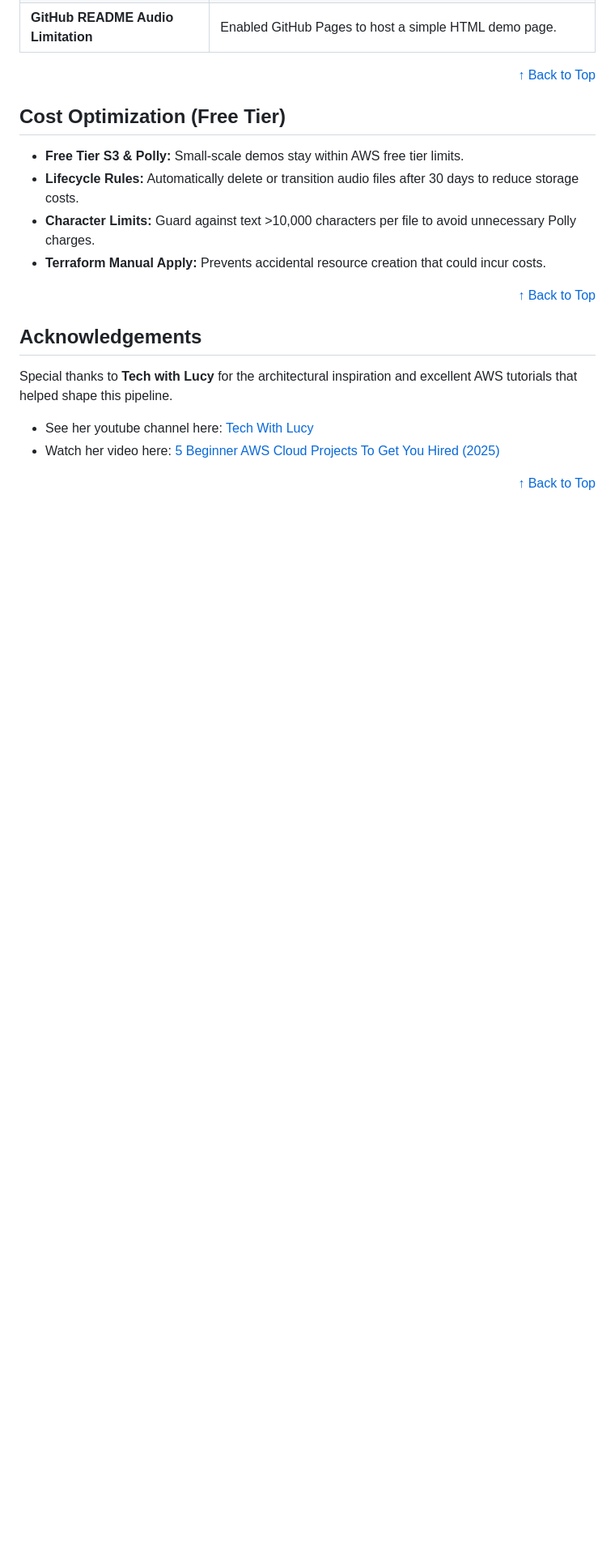
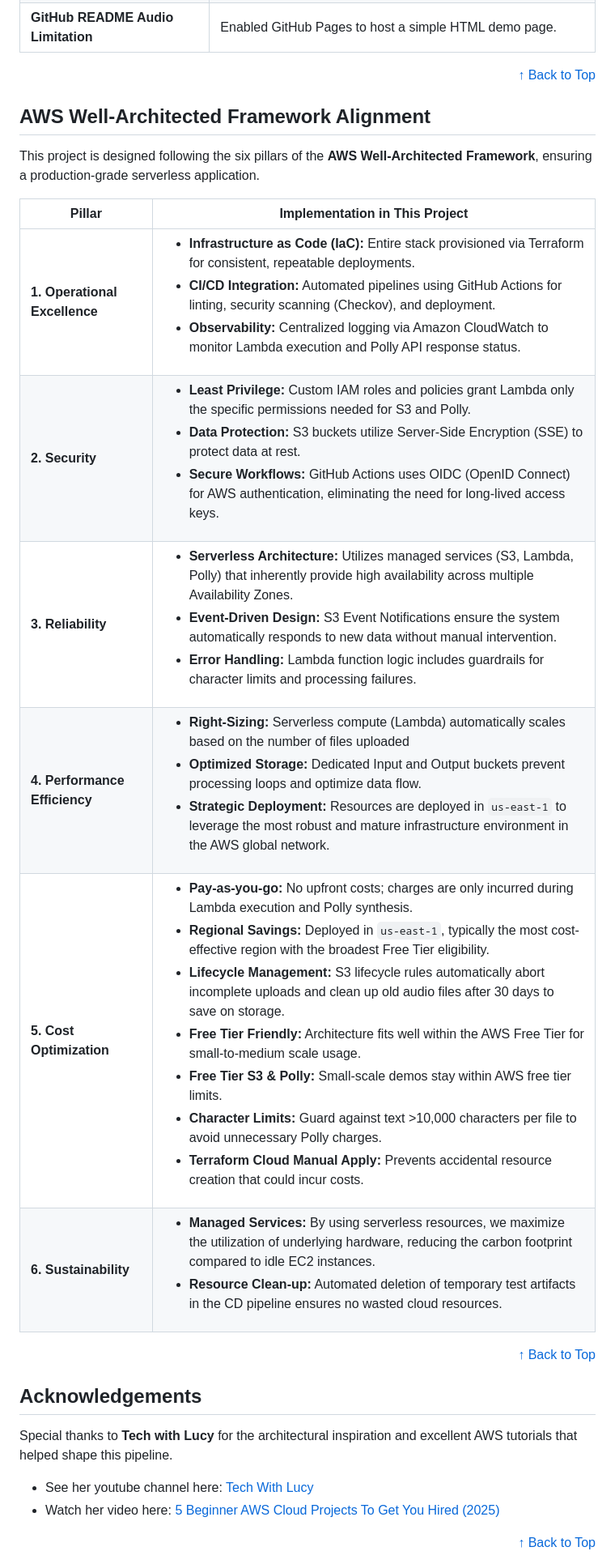
Before and after one commit to ShenLoong99/aws-terraform-polly-text-to-speech, a Markdown page: README.template.md, the part around one of its changes. Shown at 81% size. Rendered like a GitHub page; blank space fills up the shorter version.

```diff
--- a/README.template.md
+++ b/README.template.md
@@ -389,13 +391,84 @@ This section is automatically updated with the latest infrastructure details.
 </table>
 <div align="right"><a href="#readme-top">↑ Back to Top</a></div>
 
-<h2 id="cost-optimization">Cost Optimization (Free Tier)</h2>
-<ul>
-  <li><strong>Free Tier S3 & Polly:</strong> Small-scale demos stay within AWS free tier limits.</li>
-  <li><strong>Lifecycle Rules:</strong> Automatically delete or transition audio files after 30 days to reduce storage costs.</li>
-  <li><strong>Character Limits:</strong> Guard against text >10,000 characters per file to avoid unnecessary Polly charges.</li>
-  <li><strong>Terraform Manual Apply:</strong> Prevents accidental resource creation that could incur costs.</li>
-</ul>
+<h2 id="well-architected">AWS Well-Architected Framework Alignment</h2>
+<p>
+  This project is designed following the six pillars of the <strong>AWS Well-Architected Framework</strong>, ensuring a production-grade serverless application.
+</p>
+
+<table>
+  <thead>
+    <tr>
+      <th>Pillar</th>
+      <th>Implementation in This Project</th>
+    </tr>
+  </thead>
+  <tbody>
+    <tr>
+      <td><strong>1. Operational Excellence</strong></td>
+      <td>
+        <ul>
+          <li><strong>Infrastructure as Code (IaC):</strong> Entire stack provisioned via Terraform for consistent, repeatable deployments.</li>
+          <li><strong>CI/CD Integration:</strong> Automated pipelines using GitHub Actions for linting, security scanning (Checkov), and deployment.</li>
+          <li><strong>Observability:</strong> Centralized logging via Amazon CloudWatch to monitor Lambda execution and Polly API response status.</li>
+        </ul>
+      </td>
+    </tr>
+    <tr>
+      <td><strong>2. Security</strong></td>
+      <td>
+        <ul>
+          <li><strong>Least Privilege:</strong> Custom IAM roles and policies grant Lambda only the specific permissions needed for S3 and Polly.</li>
+          <li><strong>Data Protection:</strong> S3 buckets utilize Server-Side Encryption (SSE) to protect data at rest.</li>
+          <li><strong>Secure Workflows:</strong> GitHub Actions uses OIDC (OpenID Connect) for AWS authentication, eliminating the need for long-lived access keys.</li>
+        </ul>
+      </td>
+    </tr>
+    <tr>
+      <td><strong>3. Reliability</strong></td>
+      <td>
+        <ul>
+          <li><strong>Serverless Architecture:</strong> Utilizes managed services (S3, Lambda, Polly) that inherently provide high availability across multiple Availability Zones.</li>
+          <li><strong>Event-Driven Design:</strong> S3 Event Notifications ensure the system automatically responds to new data without manual intervention.</li>
+          <li><strong>Error Handling:</strong> Lambda function logic includes guardrails for character limits and processing failures.</li>
+        </ul>
+      </td>
+    </tr>
+    <tr>
+      <td><strong>4. Performance Efficiency</strong></td>
+      <td>
+        <ul>
+          <li><strong>Right-Sizing:</strong> Serverless compute (Lambda) automatically scales based on the number of files uploaded</li>
+          <li><strong>Optimized Storage:</strong> Dedicated Input and Output buckets prevent processing loops and optimize data flow.</li>
+          <li><strong>Strategic Deployment:</strong> Resources are deployed in <code>us-east-1</code> to leverage the most robust and mature infrastructure environment in the AWS global network.</li>
+        </ul>
+      </td>
+    </tr>
+    <tr>
+      <td><strong>5. Cost Optimization</strong></td>
+      <td>
+        <ul>
+          <li><strong>Pay-as-you-go:</strong> No upfront costs; charges are only incurred during Lambda execution and Polly synthesis.</li>
+          <li><strong>Regional Savings:</strong> Deployed in <code>us-east-1</code>, typically the most cost-effective region with the broadest Free Tier eligibility.</li>
+          <li><strong>Lifecycle Management:</strong> S3 lifecycle rules automatically abort incomplete uploads and clean up old audio files after 30 days to save on storage.</li>
+          <li><strong>Free Tier Friendly:</strong> Architecture fits well within the AWS Free Tier for small-to-medium scale usage.</li>
+          <li><strong>Free Tier S3 & Polly:</strong> Small-scale demos stay within AWS free tier limits.</li>
+          <li><strong>Character Limits:</strong> Guard against text >10,000 characters per file to avoid unnecessary Polly charges.</li>
+          <li><strong>Terraform Cloud Manual Apply:</strong> Prevents accidental resource creation that could incur costs.</li>
+        </ul>
+      </td>
+    </tr>
+    <tr>
+      <td><strong>6. Sustainability</strong></td>
+      <td>
+        <ul>
+          <li><strong>Managed Services:</strong> By using serverless resources, we maximize the utilization of underlying hardware, reducing the carbon footprint compared to idle EC2 instances.</li>
+          <li><strong>Resource Clean-up:</strong> Automated deletion of temporary test artifacts in the CD pipeline ensures no wasted cloud resources.</li>
+        </ul>
+      </td>
+    </tr>
+  </tbody>
+</table>
 <div align="right"><a href="#readme-top">↑ Back to Top</a></div>
 
 <h2 id="acknowledgements">Acknowledgements</h2>
@@ -414,27 +487,19 @@ This section is automatically updated with the latest infrastructure details.
 
 [contributors-shield]: https://img.shields.io/github/contributors/{{GITHUB_USER}}/{{REPO_NAME}}.svg?style=for-the-badge
 [contributors-url]: {{REPO_URL}}/graphs/contributors
-
 [forks-shield]: https://img.shields.io/github/forks/{{GITHUB_USER}}/{{REPO_NAME}}.svg?style=for-the-badge
 [forks-url]: {{REPO_URL}}/network/members
-
 [stars-shield]: https://img.shields.io/github/stars/{{GITHUB_USER}}/{{REPO_NAME}}.svg?style=for-the-badge
 [stars-url]: {{REPO_URL}}/stargazers
-
 [issues-shield]: https://img.shields.io/github/issues/{{GITHUB_USER}}/{{REPO_NAME}}.svg?style=for-the-badge
 [issues-url]: {{REPO_URL}}/issues
-
 [license-shield]: https://img.shields.io/github/license/{{GITHUB_USER}}/{{REPO_NAME}}.svg?style=for-the-badge
 [license-url]: {{REPO_URL}}/blob/master/LICENSE.txt
-
 [linkedin-shield]: https://img.shields.io/badge/-LinkedIn-black.svg?style=for-the-badge&logo=linkedin&colorB=555
 [linkedin-url]: {{LINKEDIN_URL}}
-
 [ci-shield]: https://github.com/{{GITHUB_USER}}/{{REPO_NAME}}/actions/workflows/ci.yml/badge.svg
 [ci-url]: https://github.com/{{GITHUB_USER}}/{{REPO_NAME}}/actions/workflows/ci.yml
-
 [cd-shield]: https://github.com/{{GITHUB_USER}}/{{REPO_NAME}}/actions/workflows/cd.yml/badge.svg
 [cd-url]: https://github.com/{{GITHUB_USER}}/{{REPO_NAME}}/actions/workflows/cd.yml
-
 [docs-shield]: https://github.com/{{GITHUB_USER}}/{{REPO_NAME}}/actions/workflows/documentation.yml/badge.svg
 [docs-url]: https://github.com/{{GITHUB_USER}}/{{REPO_NAME}}/actions/workflows/documentation.yml
```
Also changed, not shown: other parts of README.template.md (+5 -3 lines).
